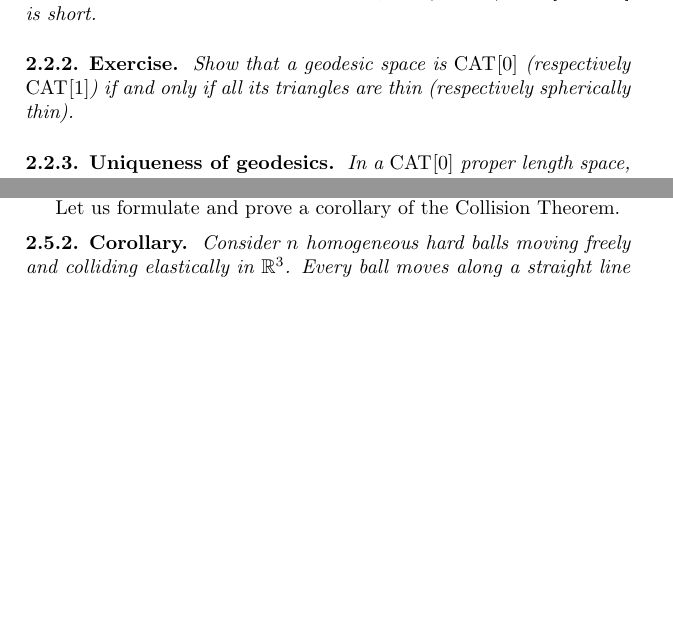
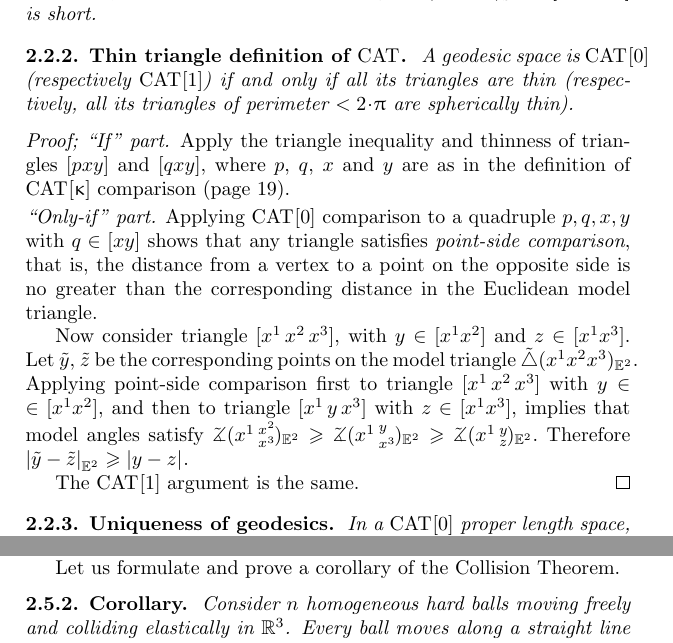
Before and after one commit to anton-petrunin/invitation, a LaTeX thesis (invitation.tex, which reads billiards.tex): two parts of pages 25 and 34 of 90 before the commit and two parts of pages 25 and 35 of 90 after it, joined at a grey line, cut so that both start at the same text, the shorter picture padded with empty space. Compiled offline with pdfLaTeX.

Commit message:
billiards.tex

```diff
--- a/billiards.tex
+++ b/billiards.tex
@@ -118,12 +118,24 @@ is called \index{spherically thin}\emph{spherically thin} if
 the natural map from the spherical model triangle $\modtrig{}({x^1}{x^2}{x^3})_{\SS^2}$ to $\trig{x^1}{x^2}{x^3}$ is short.
 \end{thm}
 
-\begin{thm}{Exercise}\label{ex:thin=cat}
-Show that a geodesic space is $\Cat{}{0}$
+\begin{thm}{Thin triangle definition of $\Cat{}{}$}\label{prop:convex-2-geos}\label{prop:thin=cat}
+A geodesic space is $\Cat{}{0}$
 (respectively $\Cat{}{1}$)
 if and only if
-all its triangles are thin (respectively spherically thin).
+all its triangles are thin (respectively, all its triangles of perimeter $<2\cdot\pi$ are spherically thin).
 \end{thm}
+
+\parit{Proof; ``If'' part.}
+Apply  the triangle inequality and thinness of triangles $\trig pxy$ and $\trig qxy$, where $p$, $q$, $x$ and $y$ are as in the definition of $\Cat{}{\kappa}$ comparison (page \pageref{page:CAT-comparison}).
+
+\parit{``Only-if'' part.}
+Applying $\Cat{}{0}$ comparison to a quadruple $p,q,x,y$ with $q\in [xy]$ shows that any triangle satisfies \emph{point-side comparison}, that is, the distance from a vertex to a  point on the opposite side is no greater than the corresponding distance in the Euclidean model triangle.
+
+Now consider triangle $\trig{x^1}{x^2}{x^3}$, with $y\in [x^1x^2]$ and $z\in [x^1x^3]$.  Let $\~y$, $\~z$ be the corresponding points on the model triangle $\modtrig{}({x^1}{x^2}{x^3})_{\EE^2}$. Applying point-side comparison first to triangle $\trig{x^1}{x^2}{x^3}$ with $y\in [x^1x^2]$, and then to triangle $\trig{x^1}{y}{x^3}$  with $z\in [x^1x^3]$,  implies that model angles satisfy $\angk {x^1} {x^2} {x^3}_{\EE^2} \ge \angk {x^1} y {x^3}_{\EE^2} \ge \angk {x^1} y z _{\EE^2}.$
+Therefore $ \dist{\~y}{\~z}{\EE^2}\ge \dist{y}{z}{}$.
+
+The $\Cat{}{1}$ argument is the same.
+\qeds
 
 \begin{thm}{Uniqueness of geodesics}\label{thm:cat-unique}
 In a $\Cat{}{0}$ proper length space, pairs of points are joined by unique geodesics, and these geodesics depend continuously on their endpoint pairs.
```
